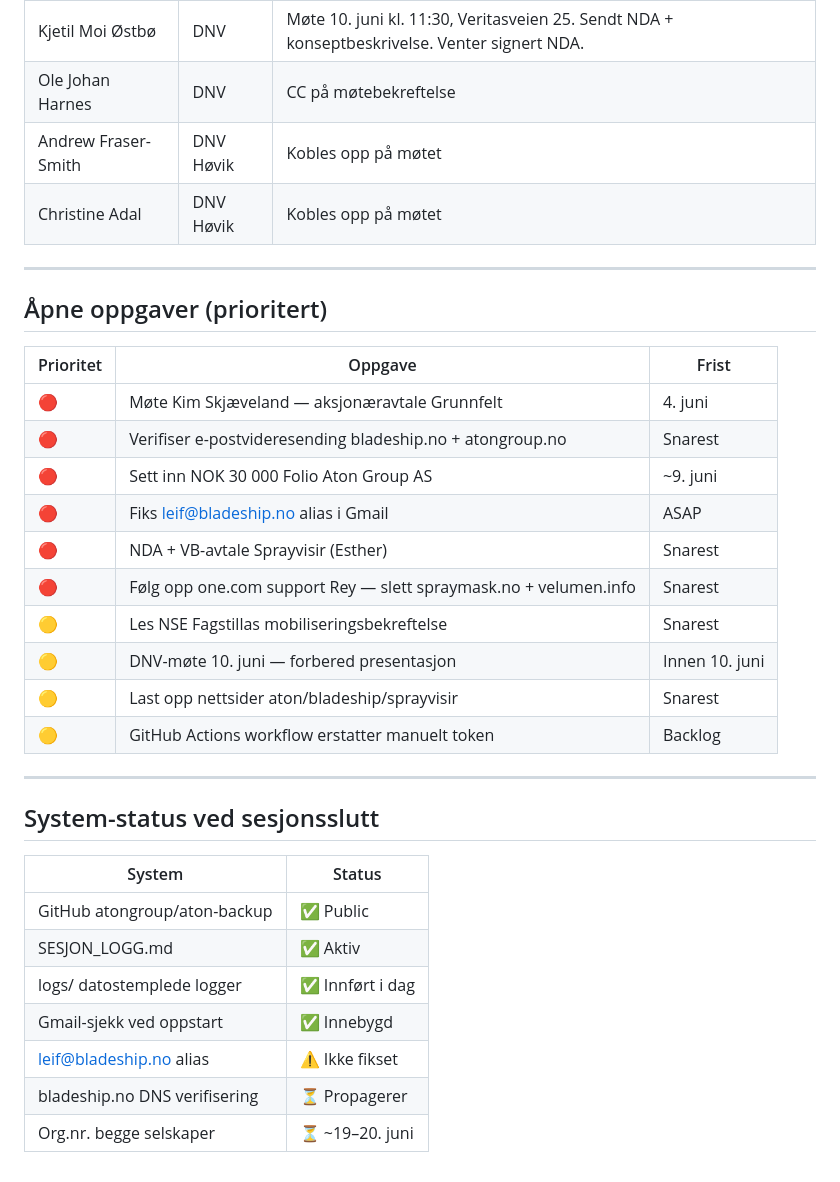
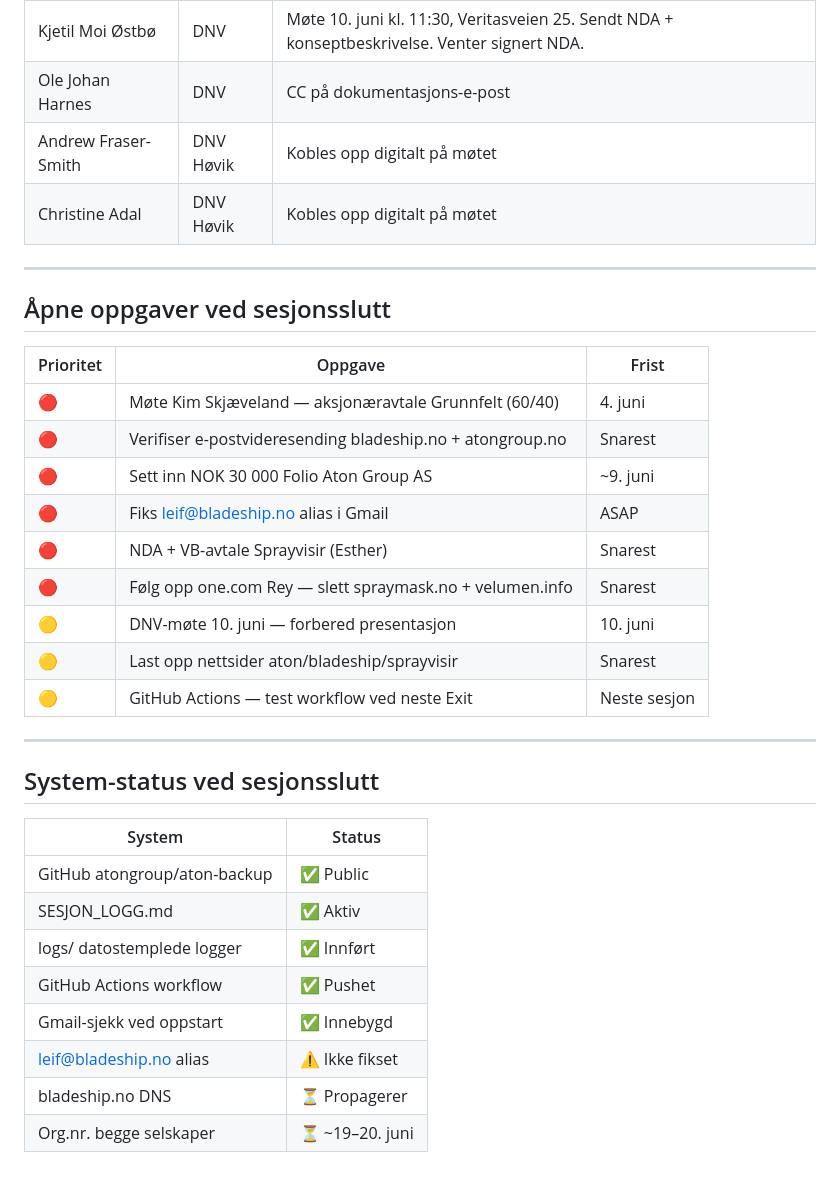
Before and after one commit to atongroup/aton-backup, a Markdown page: logs/2026-06-03.md, the part around one of its changes. GitHub-like rendering.

Commit message:
Exit 2026-06-03: full sesjonslogg

```diff
--- a/logs/2026-06-03.md
+++ b/logs/2026-06-03.md
@@ -55,35 +53,33 @@ v2.6.1 → v2.6.2
 | Kjetil Moi Østbø | DNV | Møte 10. juni kl. 11:30, Veritasveien 25. Sendt NDA + konseptbeskrivelse. Venter signert NDA. |
-| Ole Johan Harnes | DNV | CC på møtebekreftelse |
-| Andrew Fraser-Smith | DNV Høvik | Kobles opp på møtet |
-| Christine Adal | DNV Høvik | Kobles opp på møtet |
+| Ole Johan Harnes | DNV | CC på dokumentasjons-e-post |
+| Andrew Fraser-Smith | DNV Høvik | Kobles opp digitalt på møtet |
+| Christine Adal | DNV Høvik | Kobles opp digitalt på møtet |
 
 ---
 
-## Åpne oppgaver (prioritert)
-
+## Åpne oppgaver ved sesjonsslutt
 | Prioritet | Oppgave | Frist |
 |-----------|---------|-------|
-| 🔴 | Møte Kim Skjæveland — aksjonæravtale Grunnfelt | 4. juni |
+| 🔴 | Møte Kim Skjæveland — aksjonæravtale Grunnfelt (60/40) | 4. juni |
 | 🔴 | Verifiser e-postvideresending bladeship.no + atongroup.no | Snarest |
 | 🔴 | Sett inn NOK 30 000 Folio Aton Group AS | ~9. juni |
 | 🔴 | Fiks leif@bladeship.no alias i Gmail | ASAP |
 | 🔴 | NDA + VB-avtale Sprayvisir (Esther) | Snarest |
-| 🔴 | Følg opp one.com support Rey — slett spraymask.no + velumen.info | Snarest |
-| 🟡 | Les NSE Fagstillas mobiliseringsbekreftelse | Snarest |
-| 🟡 | DNV-møte 10. juni — forbered presentasjon | Innen 10. juni |
+| 🔴 | Følg opp one.com Rey — slett spraymask.no + velumen.info | Snarest |
+| 🟡 | DNV-møte 10. juni — forbered presentasjon | 10. juni |
 | 🟡 | Last opp nettsider aton/bladeship/sprayvisir | Snarest |
-| 🟡 | GitHub Actions workflow erstatter manuelt token | Backlog |
+| 🟡 | GitHub Actions — test workflow ved neste Exit | Neste sesjon |
 
 ---
 
 ## System-status ved sesjonsslutt
-
 | System | Status |
 |--------|--------|
 | GitHub atongroup/aton-backup | ✅ Public |
 | SESJON_LOGG.md | ✅ Aktiv |
-| logs/ datostemplede logger | ✅ Innført i dag |
+| logs/ datostemplede logger | ✅ Innført |
+| GitHub Actions workflow | ✅ Pushet |
 | Gmail-sjekk ved oppstart | ✅ Innebygd |
 | leif@bladeship.no alias | ⚠️ Ikke fikset |
-| bladeship.no DNS verifisering | ⏳ Propagerer |
+| bladeship.no DNS | ⏳ Propagerer |
 | Org.nr. begge selskaper | ⏳ ~19–20. juni |
```
Also changed, not shown: other parts of logs/2026-06-03.md (+31 -33 lines).
